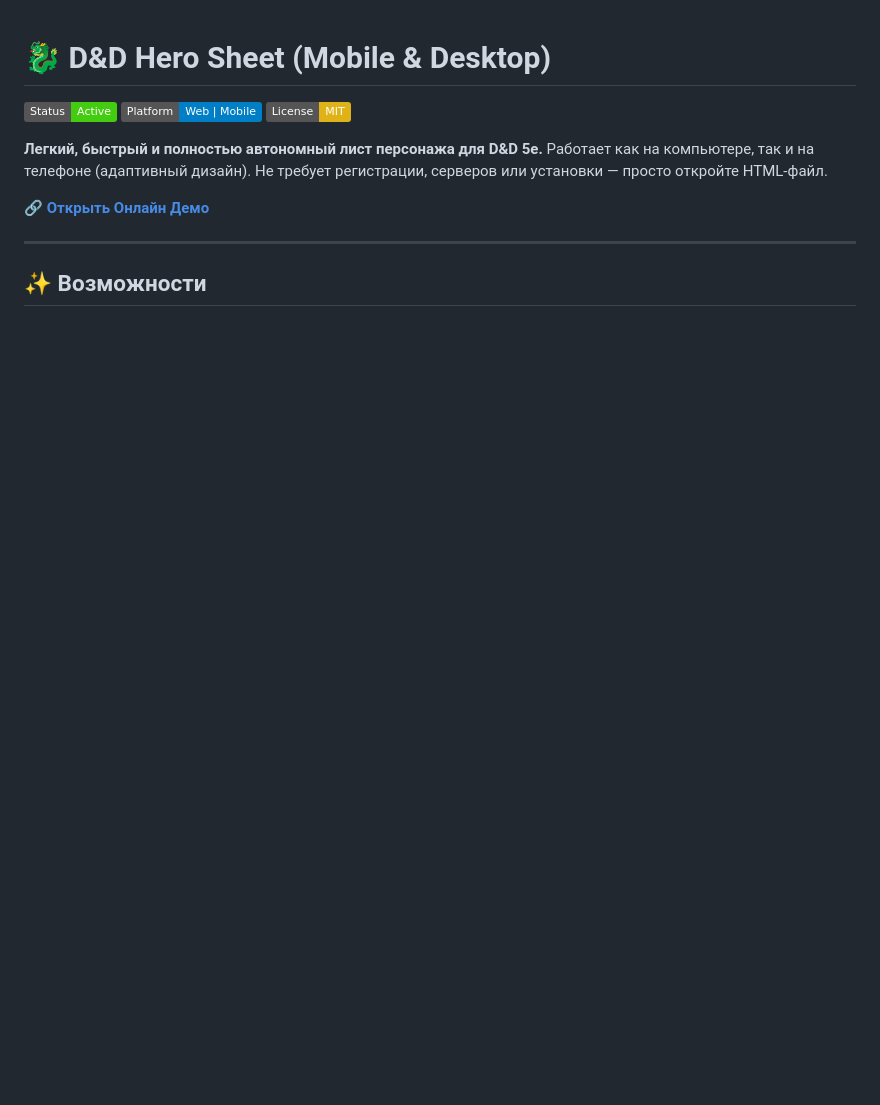
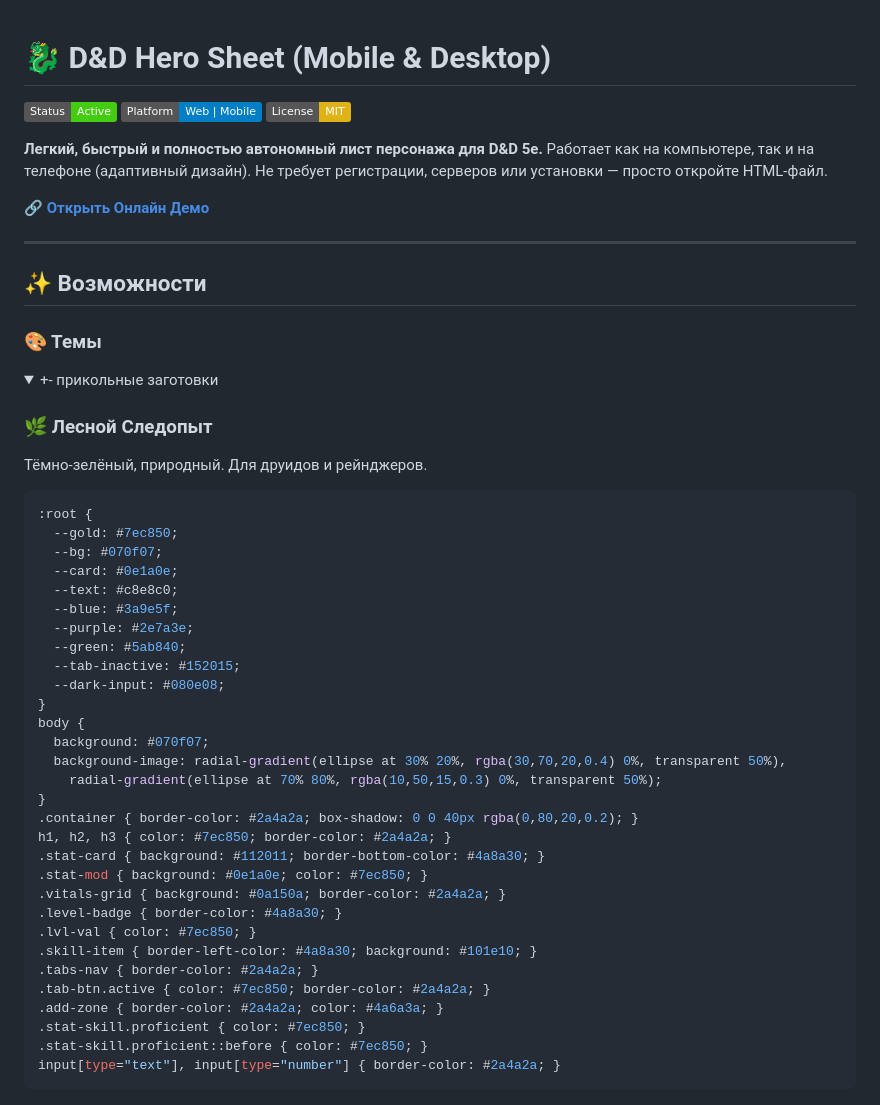
Before and after one commit to KyrRt1n/DndCharSheet, a Markdown page: README.md, the part around one of its changes. Drawn GitHub-style; folded sections open; badges without logos; blank space fills up the shorter version.

Commit message:
readme themes upd

````diff
--- a/README.md
+++ b/README.md
@@ -11,3 +11,44 @@
 ---
 
 ## ✨ Возможности
+
+### 🎨 Темы
+<details>
+<summary>+- прикольные заготовки</summary>
+
+### 🌿 Лесной Следопыт
+Тёмно-зелёный, природный. Для друидов и рейнджеров.
+
+```css
+:root {
+  --gold: #7ec850;
+  --bg: #070f07;
+  --card: #0e1a0e;
+  --text: #c8e8c0;
+  --blue: #3a9e5f;
+  --purple: #2e7a3e;
+  --green: #5ab840;
+  --tab-inactive: #152015;
+  --dark-input: #080e08;
+}
+body {
+  background: #070f07;
+  background-image: radial-gradient(ellipse at 30% 20%, rgba(30,70,20,0.4) 0%, transparent 50%),
+    radial-gradient(ellipse at 70% 80%, rgba(10,50,15,0.3) 0%, transparent 50%);
+}
+.container { border-color: #2a4a2a; box-shadow: 0 0 40px rgba(0,80,20,0.2); }
+h1, h2, h3 { color: #7ec850; border-color: #2a4a2a; }
+.stat-card { background: #112011; border-bottom-color: #4a8a30; }
+.stat-mod { background: #0e1a0e; color: #7ec850; }
+.vitals-grid { background: #0a150a; border-color: #2a4a2a; }
+.level-badge { border-color: #4a8a30; }
+.lvl-val { color: #7ec850; }
+.skill-item { border-left-color: #4a8a30; background: #101e10; }
+.tabs-nav { border-color: #2a4a2a; }
+.tab-btn.active { color: #7ec850; border-color: #2a4a2a; }
+.add-zone { border-color: #2a4a2a; color: #4a6a3a; }
+.stat-skill.proficient { color: #7ec850; }
+.stat-skill.proficient::before { color: #7ec850; }
+input[type="text"], input[type="number"] { border-color: #2a4a2a; }
+```
+
````
Also changed, not shown: other parts of README.md (+77 -0 lines).
